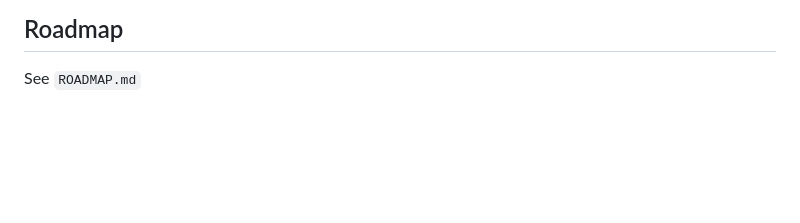
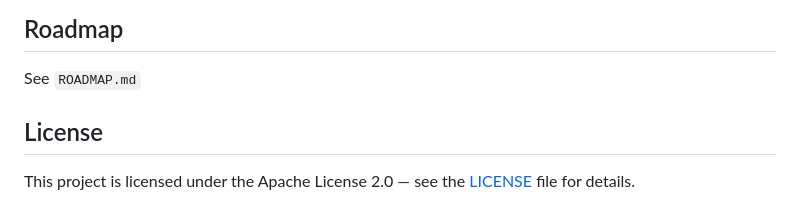
Before and after one commit to impproductions/beamulator, a Markdown page: README.md, the part around the change. Rendered like a GitHub page; blank space fills up the shorter version.

Commit message:
added license to readme

```diff
--- a/README.md
+++ b/README.md
@@ -160,3 +160,7 @@ iex -S mix
 ## Roadmap
 
 See `ROADMAP.md`
+
+## License
+
+This project is licensed under the Apache License 2.0 — see the [LICENSE](LICENSE) file for details.
```
